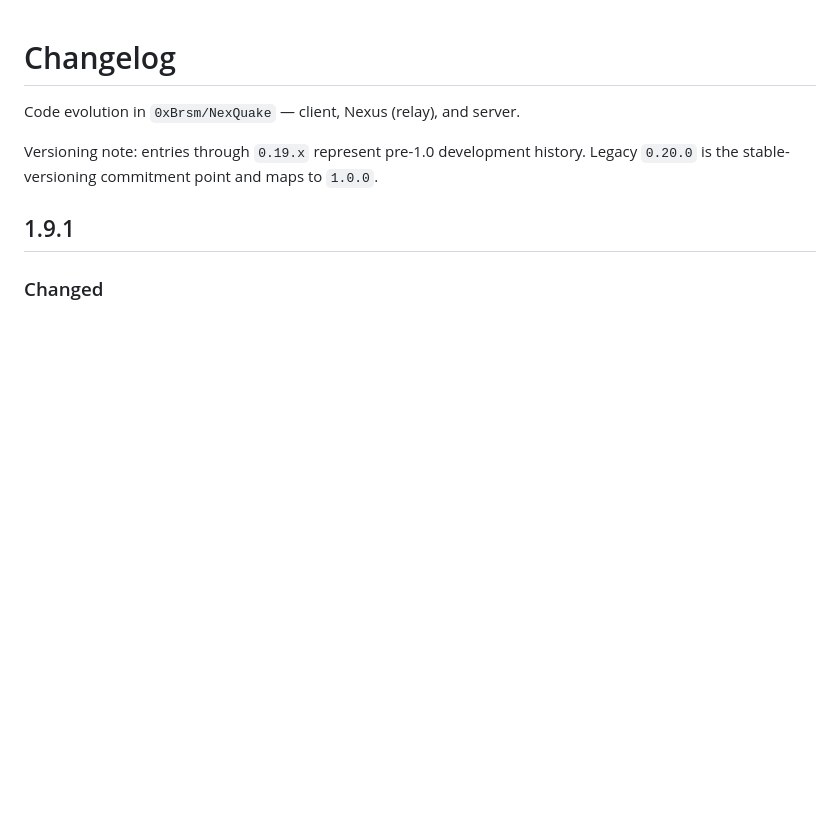
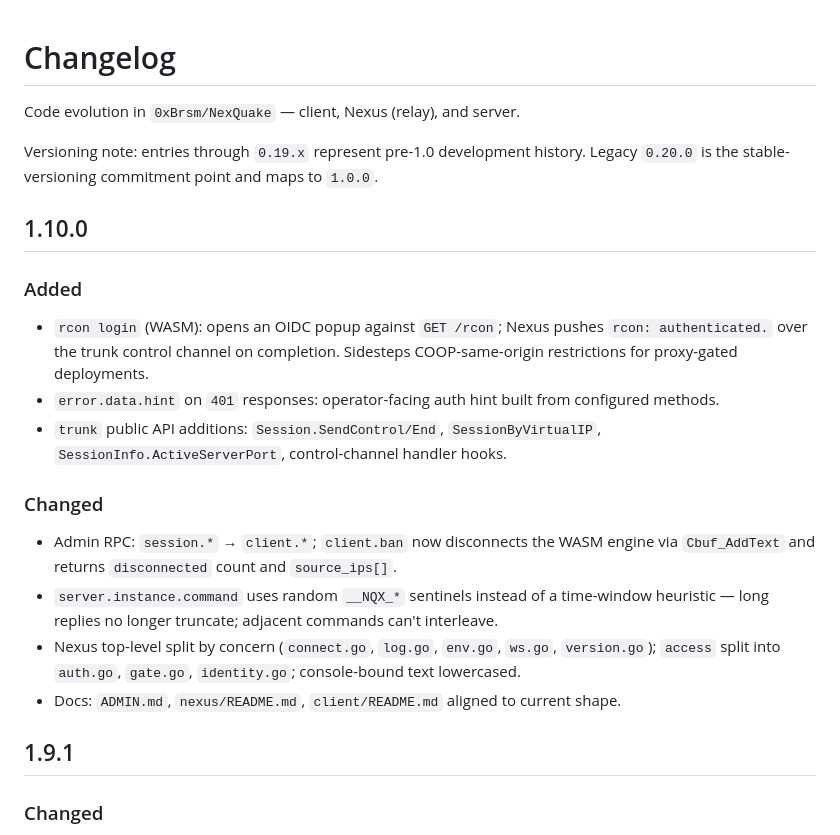
Before and after one commit to 0xBrsm/NexQuake, a Markdown page: CHANGELOG.md, the part around the change. Drawn GitHub-style; blank space fills up the shorter version.

```diff
--- a/CHANGELOG.md
+++ b/CHANGELOG.md
@@ -3,6 +3,25 @@
 Code evolution in `0xBrsm/NexQuake` — client, Nexus (relay), and server.
 
 Versioning note: entries through `0.19.x` represent pre-1.0 development history. Legacy `0.20.0` is the stable-versioning commitment point and maps to `1.0.0`.
+
+## 1.10.0
+
+### Added
+- `rcon login` (WASM): opens an OIDC popup against `GET /rcon`; Nexus pushes
+  `rcon: authenticated.` over the trunk control channel on completion. Sidesteps
+  COOP-same-origin restrictions for proxy-gated deployments.
+- `error.data.hint` on `401` responses: operator-facing auth hint built from configured methods.
+- `trunk` public API additions: `Session.SendControl/End`, `SessionByVirtualIP`,
+  `SessionInfo.ActiveServerPort`, control-channel handler hooks.
+
+### Changed
+- Admin RPC: `session.*` → `client.*`; `client.ban` now disconnects the WASM engine via
+  `Cbuf_AddText` and returns `disconnected` count and `source_ips[]`.
+- `server.instance.command` uses random `__NQX_*` sentinels instead of a time-window
+  heuristic — long replies no longer truncate; adjacent commands can't interleave.
+- Nexus top-level split by concern (`connect.go`, `log.go`, `env.go`, `ws.go`, `version.go`);
+  `access` split into `auth.go`, `gate.go`, `identity.go`; console-bound text lowercased.
+- Docs: `ADMIN.md`, `nexus/README.md`, `client/README.md` aligned to current shape.
 
 ## 1.9.1
 
```
Also changed, not shown: nexus/README.md (+23 -17 lines).
